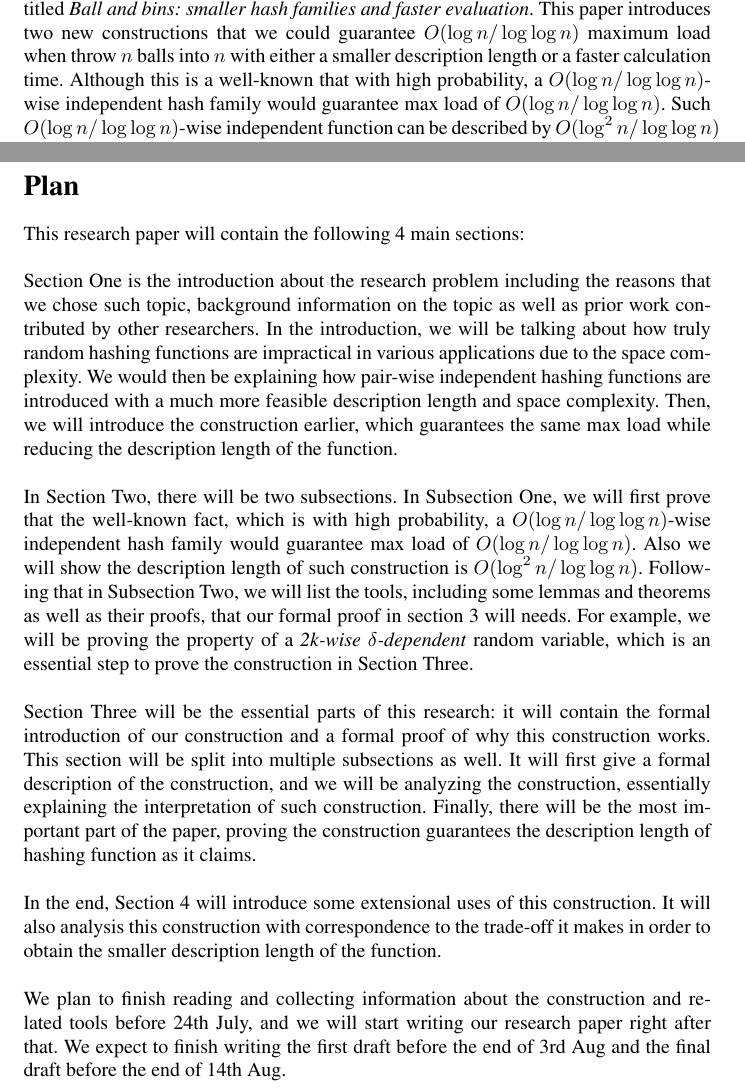
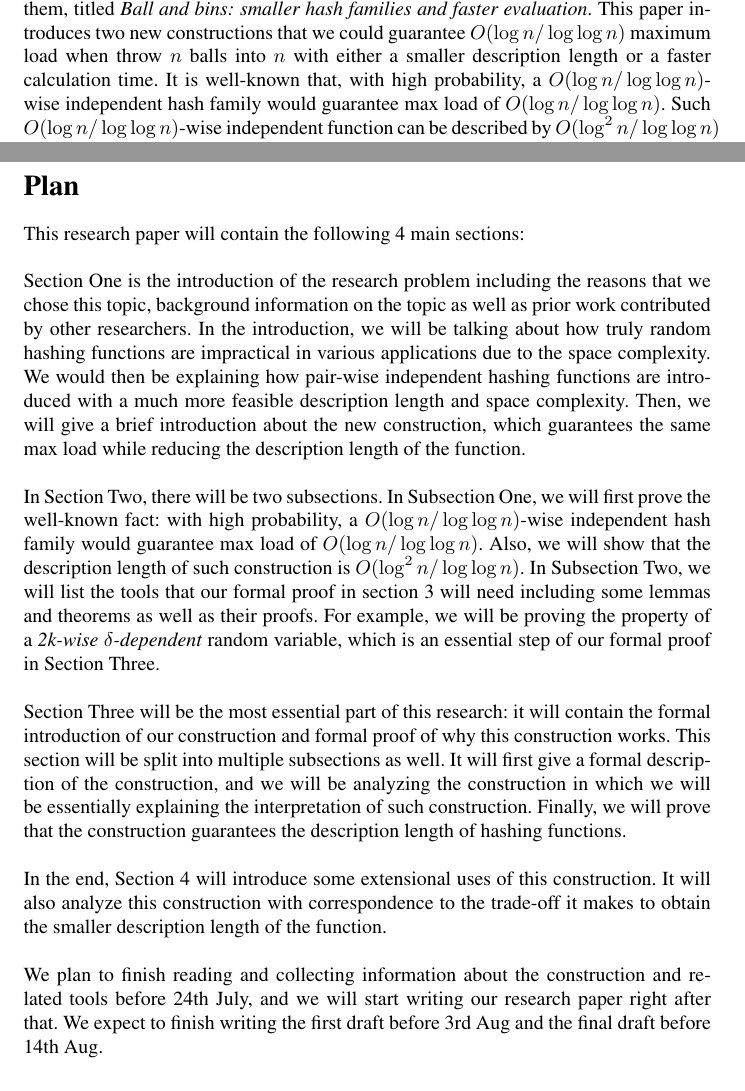
Before and after one commit to GavinZZ/CS466-Project, a LaTeX document (project_proposal.tex): two parts of pages 1 and 2 of 3, joined at a grey line, cut so that both start at the same text. Compiled offline with pdfLaTeX.

Commit message:
Fix grammer issues and delete unrelated files

```diff
--- a/project_proposal.tex
+++ b/project_proposal.tex
@@ -36,16 +36,16 @@
 
 	\section{Background}
 	Hash has been a research question with a long history. The concept of hash is first used in a memo of Hans Peter Luhn in 1953 (Donald K.,2000). After the analysis of the linear probing algorithm by Donald Knuth, the analysis of hashing function becomes famous, and many talented researchers have put efforts into the development of related fields. Nowadays, hash has become not only a well-development research field but also a popular tool that is widely used in programming. Because of its wide utility, we consider it as a focus of our project.\\\\
-	\quad After reading through some related research papers, we decide to look into one of them, titled \textit{Ball and bins: smaller hash families and faster evaluation}. This paper introduces two new constructions that we could guarantee $O(\log n/\log\log n)$ maximum load when throw $n$ balls into $n$ with either a smaller description length or a faster calculation time. Although this is a well-known that with high probability, a $O(\log n/\log\log n)$-wise independent hash family would guarantee max load of $O(\log n/\log\log n)$. Such $O(\log n/\log\log n)$-wise independent function can be described by $O(\log^2 n/\log\log n)$ bits, which already yields a dramatic improvement over a truly random function. This paper aims to find an even smaller description length or a faster calculation time of the function while maintaining the guarantee of $O(\log n/\log\log n)$ max load. The special part of this research, specifically about the first construction, is that it constructs an innovative structure of a multi-layer random graph. With such construction of multi-layer graph, each layer is considered as a different hash process with different input and output sizes, which is the number of bins in each layer. Thus, we want to look deep in the first construction of this research and elaborate more details.
+	\quad After reading through some related research papers, we decide to look into one of them, titled \textit{Ball and bins: smaller hash families and faster evaluation}. This paper introduces two new constructions that we could guarantee $O(\log n/\log\log n)$ maximum load when throw $n$ balls into $n$ with either a smaller description length or a faster calculation time. It is well-known that, with high probability, a $O(\log n/\log\log n)$-wise independent hash family would guarantee max load of $O(\log n/\log\log n)$. Such $O(\log n/\log\log n)$-wise independent function can be described by $O(\log^2 n/\log\log n)$ bits, which already yields a dramatic improvement over a truly random function. This paper aims to find an even smaller description length or a faster calculation time of the function while maintaining the guarantee of $O(\log n/\log\log n)$ max load. The special part of this research, specifically about the first construction, is that it constructs an innovative structure of a multi-layer random graph. With such construction of multi-layer graph, each layer is considered as a different hash process with different input and output sizes, which is the number of bins in each layer. Thus, we want to look deep in the first construction of this research and elaborate more details.
 
 	\newpage
 	\section{Plan}
 	This research paper will contain the following 4 main sections: \\\\
-	Section One is the introduction about the research problem including the reasons that we chose such topic, background information on the topic as well as prior work contributed by other researchers. In the introduction, we will be talking about how truly random hashing functions are impractical in various applications due to the space complexity. We would then be explaining how pair-wise independent hashing functions are introduced with a much more feasible description length and space complexity. Then, we will introduce the construction earlier, which guarantees the same max load while reducing the description length of the function. \\\\
-	In Section Two, there will be two subsections. In Subsection One, we will first prove that the well-known fact, which is with high probability, a $O(\log n/\log\log n)$-wise independent hash family would guarantee max load of $O(\log n/\log\log n)$. Also we will show the description length of such construction is $O(\log^2 n/\log\log n)$. Following that in Subsection Two, we will list the tools, including some lemmas and theorems as well as their proofs, that our formal proof in section 3 will needs. For example, we will be proving the property of a \textit{2k-wise $\delta$-dependent} random variable, which is an essential step to prove the construction in Section Three.
-\\\\	Section Three will be the essential parts of this research: it will contain the formal introduction of our construction and a formal proof of why this construction works. This section will be split into multiple subsections as well. It will first give a formal description of the construction, and we will be analyzing the construction, essentially explaining the interpretation of such construction. Finally, there will be the most important part of the paper, proving the construction guarantees the description length of hashing function as it claims.
-\\\\ 	In the end, Section 4 will introduce some extensional uses of this construction. It will also analysis this construction with correspondence to the trade-off it makes in order to obtain the smaller description length of the function. \\\\
-	We plan to finish reading and collecting information about the construction and related tools before 24th July, and we will start writing our research paper right after that. We expect to finish writing the first draft before the end of 3rd Aug and the final draft before the end of 14th Aug.
+	Section One is the introduction of the research problem including the reasons that we chose this topic, background information on the topic as well as prior work contributed by other researchers. In the introduction, we will be talking about how truly random hashing functions are impractical in various applications due to the space complexity. We would then be explaining how pair-wise independent hashing functions are introduced with a much more feasible description length and space complexity. Then, we will give a brief introduction about the new construction, which guarantees the same max load while reducing the description length of the function. \\\\
+	In Section Two, there will be two subsections. In Subsection One, we will first prove the well-known fact: with high probability, a $O(\log n/\log\log n)$-wise independent hash family would guarantee max load of $O(\log n/\log\log n)$. Also, we will show that the description length of such construction is $O(\log^2 n/\log\log n)$. In Subsection Two, we will list the tools that our formal proof in section 3 will need including some lemmas and theorems as well as their proofs. For example, we will be proving the property of a \textit{2k-wise $\delta$-dependent} random variable, which is an essential step of our formal proof in Section Three.
+\\\\	Section Three will be the most essential part of this research: it will contain the formal introduction of our construction and formal proof of why this construction works. This section will be split into multiple subsections as well. It will first give a formal description of the construction, and we will be analyzing the construction in which we will be essentially explaining the interpretation of such construction. Finally, we will prove that the construction guarantees the description length of hashing functions.
+\\\\ 	In the end, Section 4 will introduce some extensional uses of this construction. It will also analyze this construction with correspondence to the trade-off it makes to obtain the smaller description length of the function. \\\\
+	We plan to finish reading and collecting information about the construction and related tools before 24th July, and we will start writing our research paper right after that. We expect to finish writing the first draft before 3rd Aug and the final draft before 14th Aug.
 
 	\newpage
 	\section{References}
```
Also changed, not shown: project_proposal.pdf, 3 other files.
